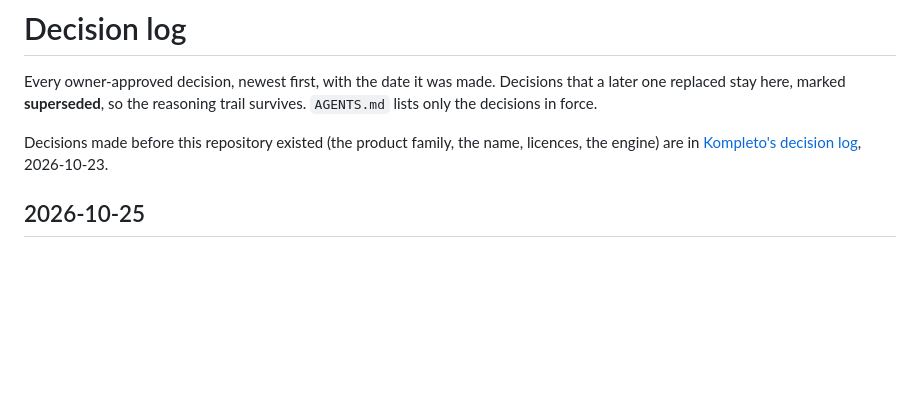
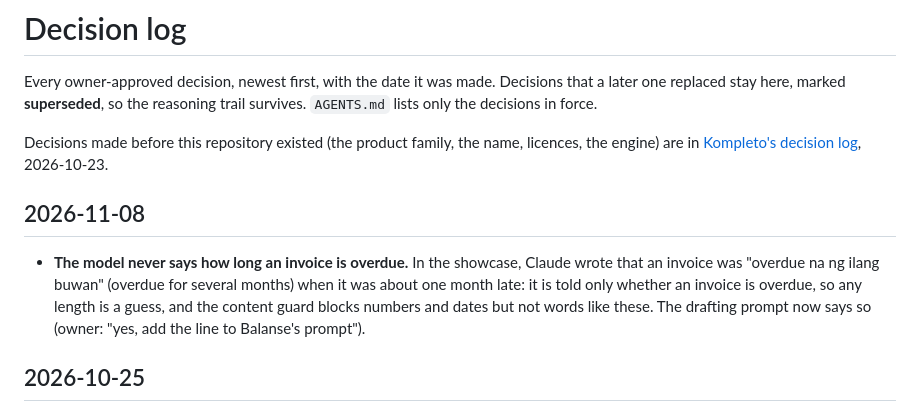
Before and after one commit to Enriquez-Johnmark/balanse, a Markdown page: docs/decisions.md, the part around the change. Rendered like a GitHub page; blank space fills up the shorter version.

Commit message:
Record the decision that the model never says how long an invoice is overdue

```diff
--- a/docs/decisions.md
+++ b/docs/decisions.md
@@ -3,6 +3,10 @@
 Every owner-approved decision, newest first, with the date it was made. Decisions that a later one replaced stay here, marked **superseded**, so the reasoning trail survives. `AGENTS.md` lists only the decisions in force.
 
 Decisions made before this repository existed (the product family, the name, licences, the engine) are in [Kompleto's decision log](https://github.com/Enriquez-Johnmark/kompleto/blob/main/docs/decisions.md), 2026-10-23.
+
+## 2026-11-08
+
+- **The model never says how long an invoice is overdue.** In the showcase, Claude wrote that an invoice was "overdue na ng ilang buwan" (overdue for several months) when it was about one month late: it is told only whether an invoice is overdue, so any length is a guess, and the content guard blocks numbers and dates but not words like these. The drafting prompt now says so (owner: "yes, add the line to Balanse's prompt").
 
 ## 2026-10-25
 
```
